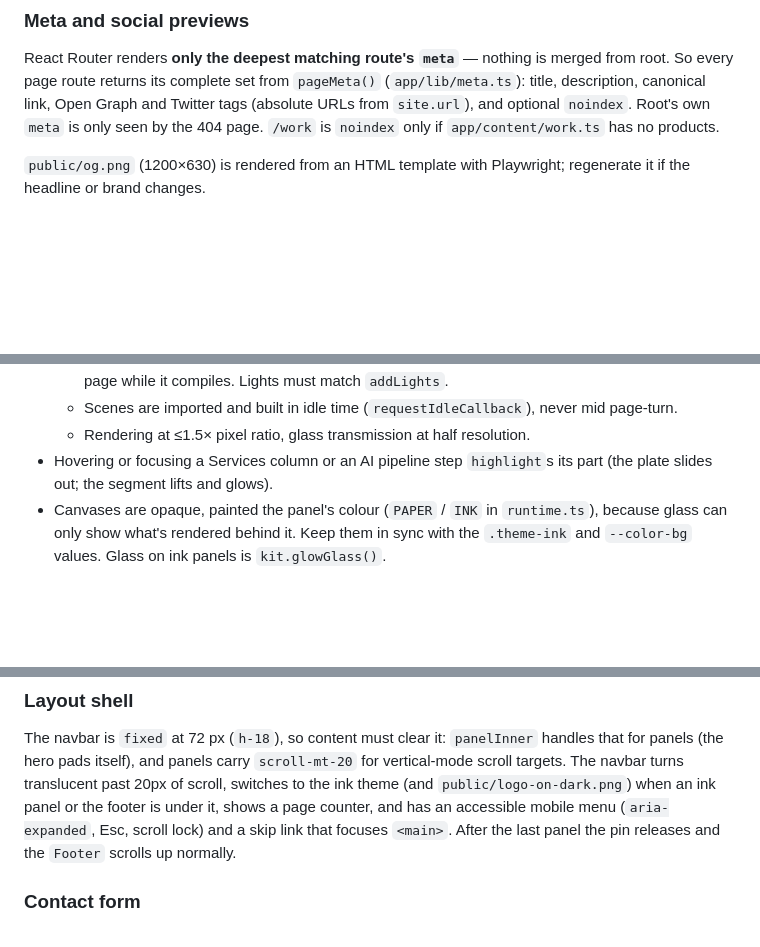
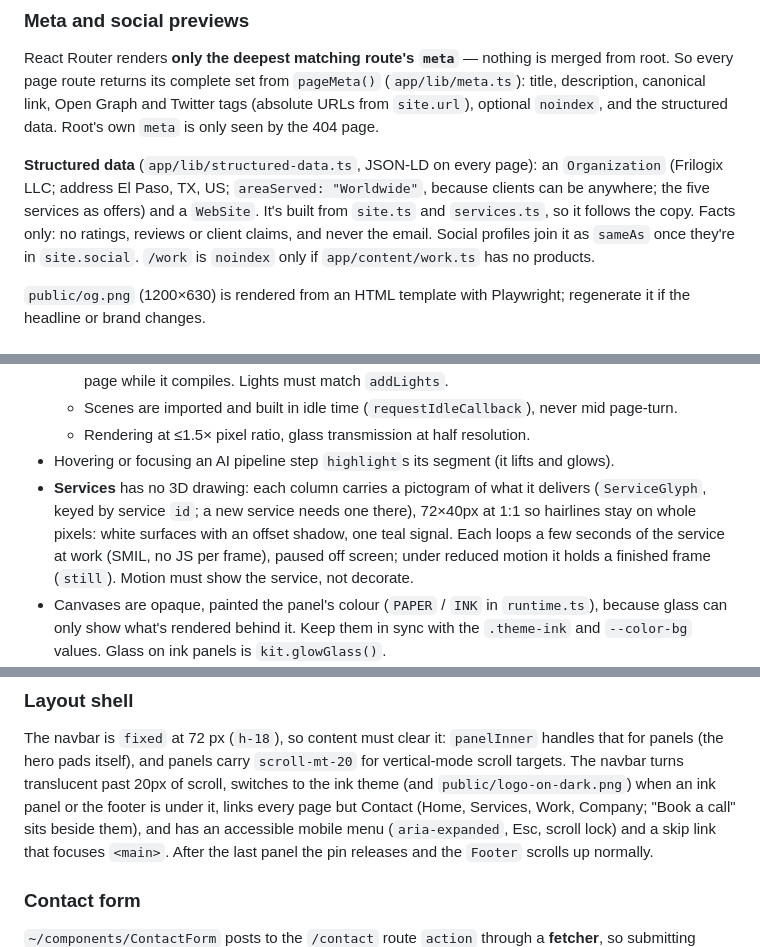
Before and after one commit to sergelawson/frilogix-company, a Markdown page: CLAUDE.md, 3 parts joined by grey strips. Drawn GitHub-style; blank space fills up the shorter version.

```diff
--- a/CLAUDE.md
+++ b/CLAUDE.md
@@ -92,7 +92,14 @@ export const meta: Route.MetaFunction = ({ matches }) => pageMeta({ title, descr
 React Router renders **only the deepest matching route's `meta`** — nothing is merged from
 root. So every page route returns its complete set from `pageMeta()` (`app/lib/meta.ts`):
 title, description, canonical link, Open Graph and Twitter tags (absolute URLs from
-`site.url`), and optional `noindex`. Root's own `meta` is only seen by the 404 page.
+`site.url`), optional `noindex`, and the structured data. Root's own `meta` is only seen by
+the 404 page.
+
+**Structured data** (`app/lib/structured-data.ts`, JSON-LD on every page): an `Organization`
+(Frilogix LLC; address El Paso, TX, US; `areaServed: "Worldwide"`, because clients can be
+anywhere; the five services as offers) and a `WebSite`. It's built from `site.ts` and
+`services.ts`, so it follows the copy. Facts only: no ratings, reviews or client claims, and
+never the email. Social profiles join it as `sameAs` once they're in `site.social`.
 `/work` is `noindex` only if `app/content/work.ts` has no products.
 
 `public/og.png` (1200×630) is rendered from an HTML template with Playwright; regenerate it if
@@ -271,8 +291,12 @@ software, frosted glass for AI**, soft shadows, mono callouts, one teal "signal"
     first frame freezes the page while it compiles. Lights must match `addLights`.
   - Scenes are imported and built in idle time (`requestIdleCallback`), never mid page-turn.
   - Rendering at ≤1.5× pixel ratio, glass transmission at half resolution.
-- Hovering or focusing a Services column or an AI pipeline step `highlight`s its part (the
-  plate slides out; the segment lifts and glows).
+- Hovering or focusing an AI pipeline step `highlight`s its segment (it lifts and glows).
+- **Services** has no 3D drawing: each column carries a pictogram of what it delivers
+  (`ServiceGlyph`, keyed by service `id`; a new service needs one there), 72×40px at 1:1 so
+  hairlines stay on whole pixels: white surfaces with an offset shadow, one teal signal. Each
+  loops a few seconds of the service at work (SMIL, no JS per frame), paused off screen; under
+  reduced motion it holds a finished frame (`still`). Motion must show the service, not decorate.
 - Canvases are opaque, painted the panel's colour (`PAPER` / `INK` in `runtime.ts`), because
   glass can only show what's rendered behind it. Keep them in sync with the `.theme-ink` and
   `--color-bg` values. Glass on ink panels is `kit.glowGlass()`.
@@ -294,7 +318,8 @@ the hero particles flying in on first load, and product screenshots on Home pann
 The navbar is `fixed` at 72 px (`h-18`), so content must clear it: `panelInner` handles that
 for panels (the hero pads itself), and panels carry `scroll-mt-20` for vertical-mode scroll
 targets. The navbar turns translucent past 20px of scroll, switches to the ink theme (and
-`public/logo-on-dark.png`) when an ink panel or the footer is under it, shows a page counter,
+`public/logo-on-dark.png`) when an ink panel or the footer is under it, links every page but
+Contact (Home, Services, Work, Company; "Book a call" sits beside them),
 and has an accessible mobile menu (`aria-expanded`, Esc, scroll lock) and a skip link that
 focuses `<main>`. After the last panel the pin releases and the `Footer` scrolls up normally.
 
```
Also changed, not shown: other parts of CLAUDE.md (+44 -22 lines), spec.md (+12 -8 lines).
